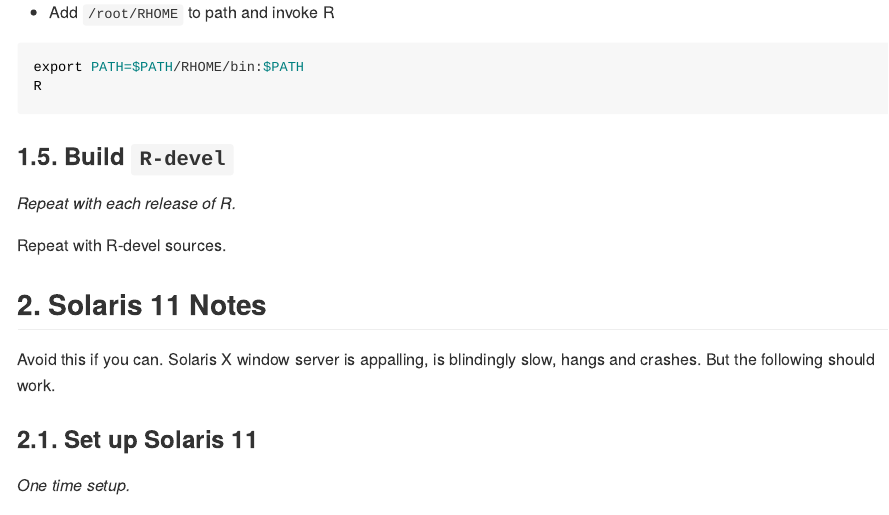
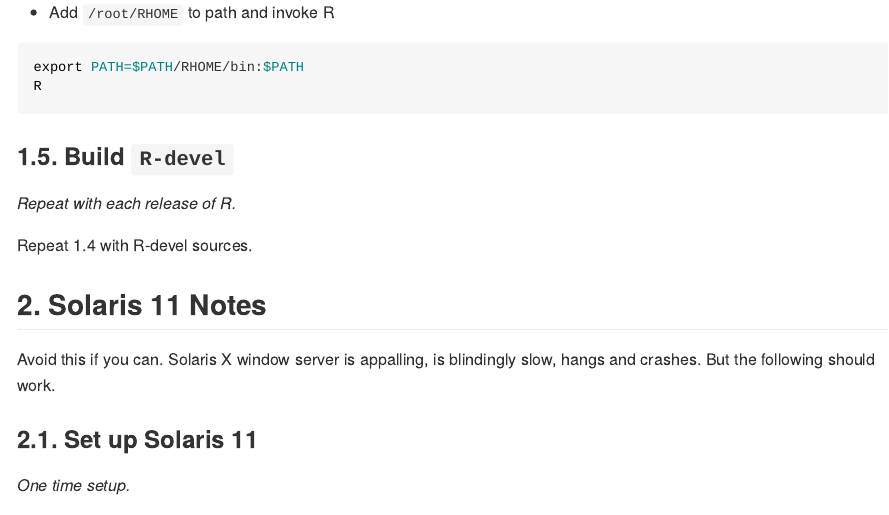
Before and after one commit to bnaras/cran_solaris, an R Markdown document (README.Rmd): the page in a window 1100 px wide, from 3090 px down. The pictures show the output file README.html that the author committed with the source, opened offline; long lines of code are wrapped.

Commit message:
Fix typo

```diff
--- a/README.Rmd
+++ b/README.Rmd
@@ -156,7 +156,7 @@
 
 _Repeat with each release of R._
 
-Repeat with R-devel sources.
+Repeat 1.4 with R-devel sources.
 
 ## 2. Solaris 11 Notes
 
```
Also changed, not shown: README.html, README.md.
